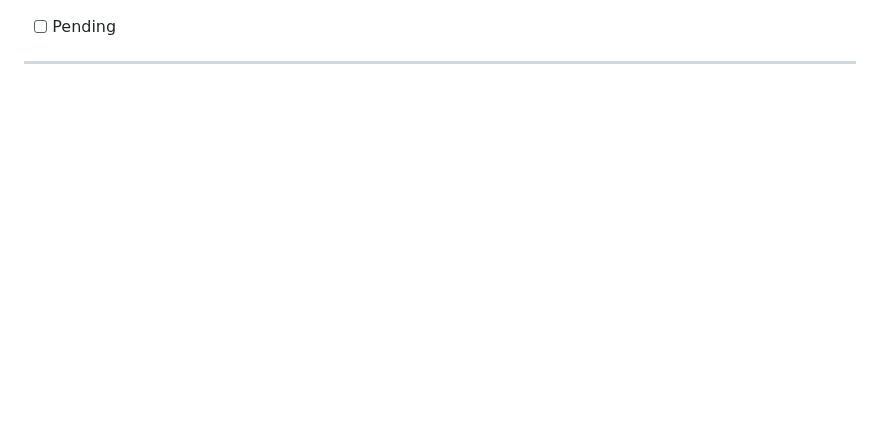
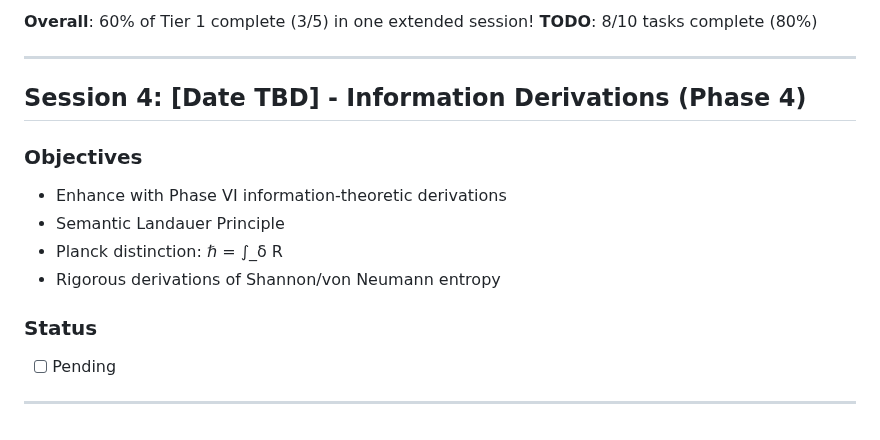
Before and after one commit to avikj/d-theory, a Markdown page: WORKLOG.md, the part around one of its changes. GitHub-like rendering; blank space fills up the shorter version.

```diff
--- a/WORKLOG.md
+++ b/WORKLOG.md
@@ -141,3 +194,17 @@
+**Overall**: 60% of Tier 1 complete (3/5) in one extended session!
+**TODO**: 8/10 tasks complete (80%)
+
+---
+
+## Session 4: [Date TBD] - Information Derivations (Phase 4)
+
+### Objectives
+- Enhance with Phase VI information-theoretic derivations
+- Semantic Landauer Principle
+- Planck distinction: ℏ = ∫_δ R
+- Rigorous derivations of Shannon/von Neumann entropy
+
+### Status
 - [ ] Pending
 
 ---
```
Also changed, not shown: other parts of WORKLOG.md (+54 -1 lines).
